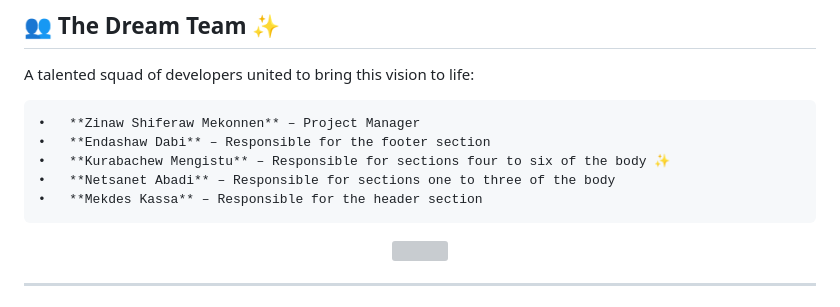
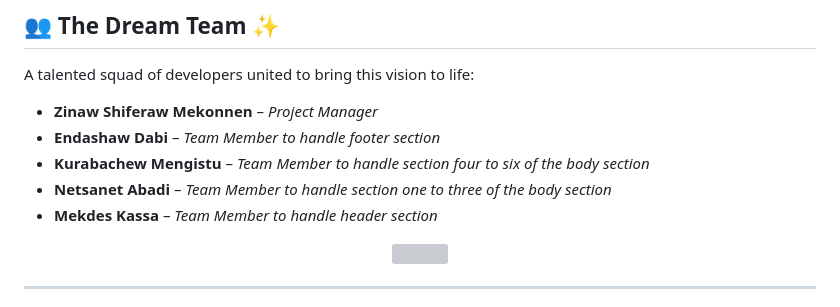
Before and after one commit to ZinawS/appleClone, a Markdown page: README.md, the part around the change. Rendered like a GitHub page; grey boxes are pictures that could not be loaded.

```diff
--- a/README.md
+++ b/README.md
@@ -8,13 +8,11 @@
 ## 👥 **The Dream Team** ✨
 A talented squad of developers united to bring this vision to life:
 
-	•	**Zinaw Shiferaw Mekonnen** – Project Manager
-	•	**Endashaw Dabi** – Responsible for the footer section
-	•	**Kurabachew Mengistu** – Responsible for sections four to six of the body ✨
-	•	**Netsanet Abadi** – Responsible for sections one to three of the body
-	•	**Mekdes Kassa** – Responsible for the header section
-
-
+ - **Zinaw Shiferaw Mekonnen** – *Project Manager*
+ - **Endashaw Dabi** – *Team Member to handle footer section*
+ - **Kurabachew Mengistu** – *Team Member to handle section four to six of the body section*
+ - **Netsanet Abadi** – *Team Member to handle section one to three of the body section*
+ - **Mekdes Kassa** – *Team Member to handle header section*
 
 <p align="center">
   <img src="https://media.giphy.com/media/3o7abldj0b3rxrZUxW/giphy.gif" width="300px"/>
```
